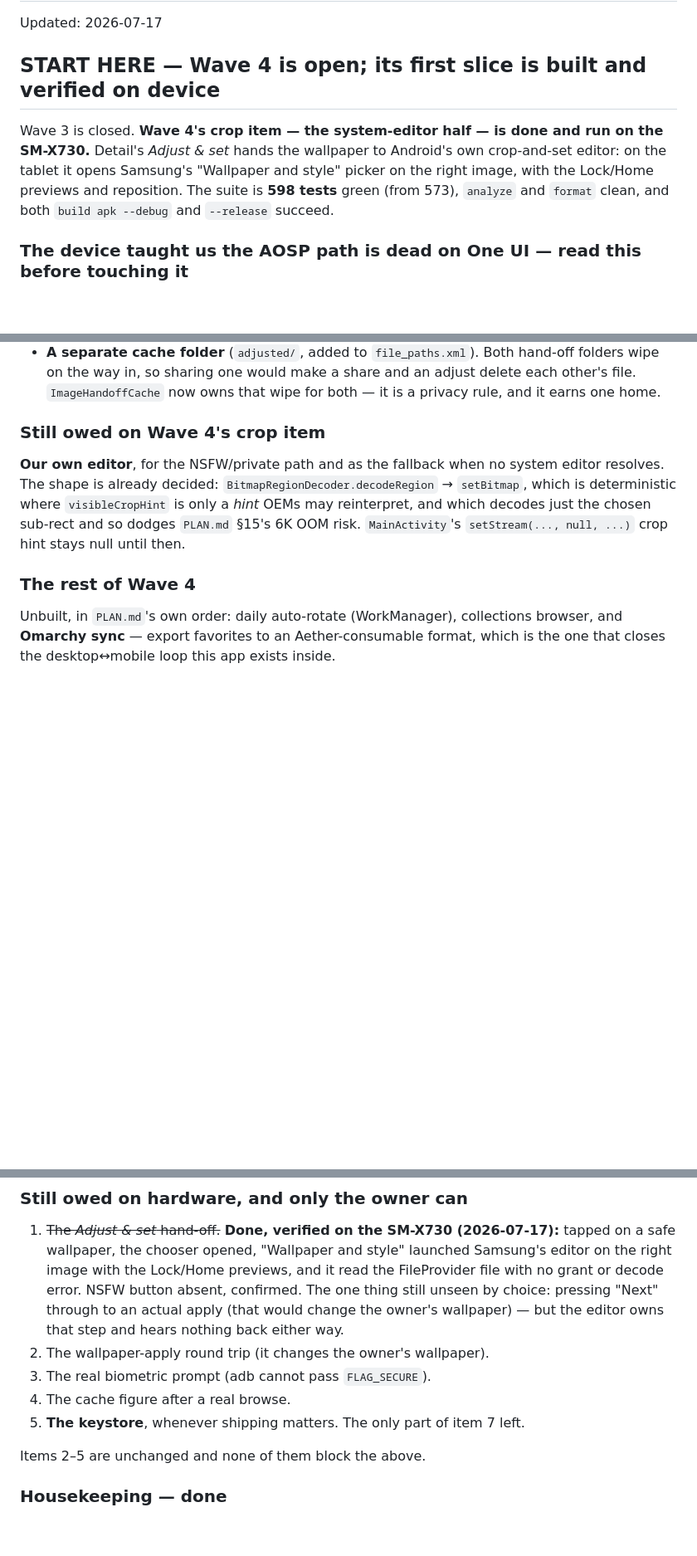
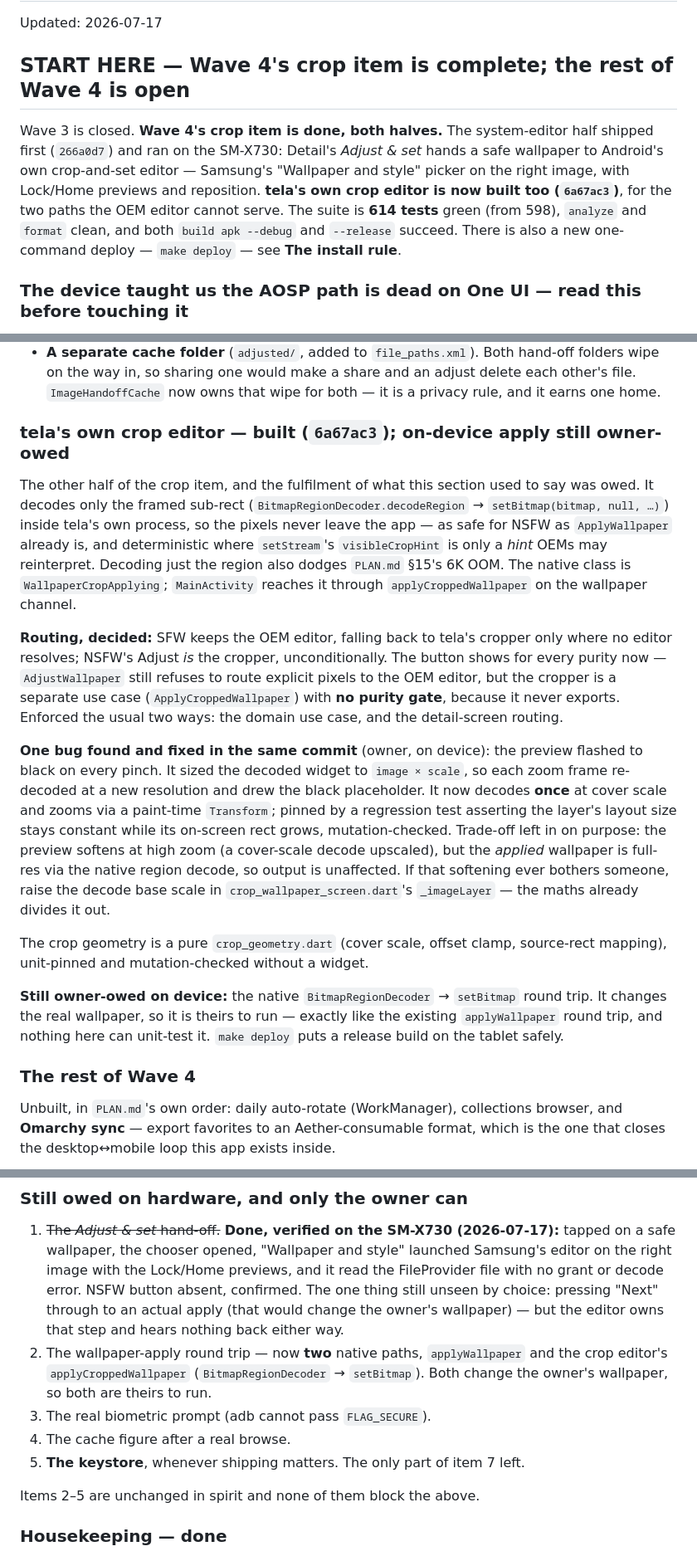
Before and after one commit to mateuspim/tela, a Markdown page: HANDOFF.md, 3 parts joined by grey strips. Shown at 83% size. GitHub-like rendering; blank space fills up the shorter version.

Commit message:
docs: record tela's crop editor as built, and the deploy command
Wave 4's crop item is now complete: the 'Still owed — our own editor'
section becomes the 'built (6a67ac3)' one, with the routing decision, the
pinch black-flash bug and its fix, and what stays owner-owed on device (the
native BitmapRegionDecoder round trip). The hardware-owed list gains the
second native apply path, and The install rule now points at make deploy as
the blessed path.

```diff
--- a/HANDOFF.md
+++ b/HANDOFF.md
@@ -2,14 +2,17 @@
 
 Updated: 2026-07-17
 
-## START HERE — Wave 4 is open; its first slice is built and verified on device
-
-Wave 3 is closed. **Wave 4's crop item — the system-editor half — is done and
-run on the SM-X730.** Detail's *Adjust & set* hands the wallpaper to Android's
-own crop-and-set editor: on the tablet it opens Samsung's "Wallpaper and style"
-picker on the right image, with the Lock/Home previews and reposition. The suite
-is **598 tests** green (from 573), `analyze` and `format` clean, and both
-`build apk --debug` and `--release` succeed.
+## START HERE — Wave 4's crop item is complete; the rest of Wave 4 is open
+
+Wave 3 is closed. **Wave 4's crop item is done, both halves.** The
+system-editor half shipped first (`266a0d7`) and ran on the SM-X730: Detail's
+*Adjust & set* hands a safe wallpaper to Android's own crop-and-set editor —
+Samsung's "Wallpaper and style" picker on the right image, with Lock/Home
+previews and reposition. **tela's own crop editor is now built too (`6a67ac3`)**,
+for the two paths the OEM editor cannot serve. The suite is **614 tests** green
+(from 598), `analyze` and `format` clean, and both `build apk --debug` and
+`--release` succeed. There is also a new one-command deploy — `make deploy` — see
+**The install rule**.
 
 ### The device taught us the AOSP path is dead on One UI — read this before touching it
 
@@ -71,14 +74,42 @@ Three things that are deliberate, not oversights:
   adjust delete each other's file. `ImageHandoffCache` now owns that wipe for
   both — it is a privacy rule, and it earns one home.
 
-### Still owed on Wave 4's crop item
-
-**Our own editor**, for the NSFW/private path and as the fallback when no system
-editor resolves. The shape is already decided: `BitmapRegionDecoder.decodeRegion`
-→ `setBitmap`, which is deterministic where `visibleCropHint` is only a *hint*
-OEMs may reinterpret, and which decodes just the chosen sub-rect and so dodges
-`PLAN.md` §15's 6K OOM risk. `MainActivity`'s `setStream(..., null, ...)` crop
-hint stays null until then.
+### tela's own crop editor — built (`6a67ac3`); on-device apply still owner-owed
+
+The other half of the crop item, and the fulfilment of what this section used to
+say was owed. It decodes only the framed sub-rect
+(`BitmapRegionDecoder.decodeRegion` → `setBitmap(bitmap, null, …)`) inside tela's
+own process, so the pixels never leave the app — as safe for NSFW as
+`ApplyWallpaper` already is, and deterministic where `setStream`'s
+`visibleCropHint` is only a *hint* OEMs may reinterpret. Decoding just the region
+also dodges `PLAN.md` §15's 6K OOM. The native class is `WallpaperCropApplying`;
+`MainActivity` reaches it through `applyCroppedWallpaper` on the wallpaper channel.
+
+**Routing, decided:** SFW keeps the OEM editor, falling back to tela's cropper
+only where no editor resolves; NSFW's Adjust *is* the cropper, unconditionally.
+The button shows for every purity now — `AdjustWallpaper` still refuses to route
+explicit pixels to the OEM editor, but the cropper is a separate use case
+(`ApplyCroppedWallpaper`) with **no purity gate**, because it never exports.
+Enforced the usual two ways: the domain use case, and the detail-screen routing.
+
+**One bug found and fixed in the same commit** (owner, on device): the preview
+flashed to black on every pinch. It sized the decoded widget to `image × scale`,
+so each zoom frame re-decoded at a new resolution and drew the black placeholder.
+It now decodes **once** at cover scale and zooms via a paint-time `Transform`;
+pinned by a regression test asserting the layer's layout size stays constant
+while its on-screen rect grows, mutation-checked. Trade-off left in on purpose:
+the preview softens at high zoom (a cover-scale decode upscaled), but the
+*applied* wallpaper is full-res via the native region decode, so output is
+unaffected. If that softening ever bothers someone, raise the decode base scale
+in `crop_wallpaper_screen.dart`'s `_imageLayer` — the maths already divides it out.
+
+The crop geometry is a pure `crop_geometry.dart` (cover scale, offset clamp,
+source-rect mapping), unit-pinned and mutation-checked without a widget.
+
+**Still owner-owed on device:** the native `BitmapRegionDecoder` → `setBitmap`
+round trip. It changes the real wallpaper, so it is theirs to run — exactly like
+the existing `applyWallpaper` round trip, and nothing here can unit-test it.
+`make deploy` puts a release build on the tablet safely.
 
 ### The rest of Wave 4
 
@@ -109,12 +140,14 @@ URLs belong in a plaintext desktop config. Note a link is not an export under
    confirmed. The one thing still unseen by choice: pressing "Next" through to an
    actual apply (that would change the owner's wallpaper) — but the editor owns
    that step and hears nothing back either way.
-2. The wallpaper-apply round trip (it changes the owner's wallpaper).
+2. The wallpaper-apply round trip — now **two** native paths, `applyWallpaper`
+   and the crop editor's `applyCroppedWallpaper` (`BitmapRegionDecoder` →
+   `setBitmap`). Both change the owner's wallpaper, so both are theirs to run.
 3. The real biometric prompt (adb cannot pass `FLAG_SECURE`).
 4. The cache figure after a real browse.
 5. **The keystore**, whenever shipping matters. The only part of item 7 left.
 
-Items 2–5 are unchanged and none of them block the above.
+Items 2–5 are unchanged in spirit and none of them block the above.
 
 ### Housekeeping — done
 
```
Also changed, not shown: other parts of HANDOFF.md (+7 -0 lines).
